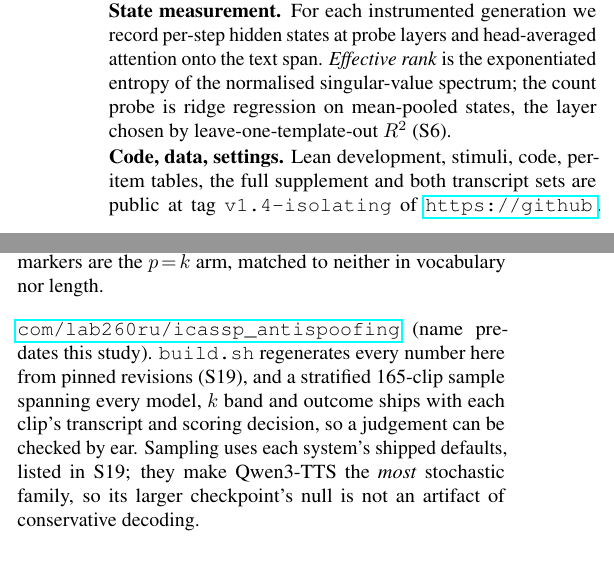
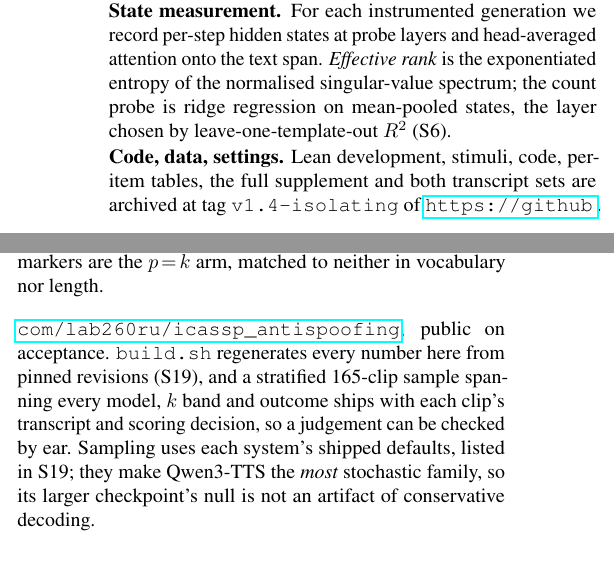
Before and after one commit to lab260ru/icassp_antispoofing, a LaTeX paper (paper/main.tex): two parts of the columns of page 2 of 5, joined at a grey line, cut so that both start at the same text. Compiled offline with pdfLaTeX.

Commit message:
paper: the availability line said "public" of a repository that 404s
An r31 reviewer could not evaluate reproducibility because the cited repository
is unreachable, and they were right. Verified independently: unauthenticated GET
returns 404 on both the API and the HTML page. Our pushes work only because the
remote carries a token.

So "are public at tag v1.4-isolating" was false at the moment a reviewer would
read it, in the sentence the paper's whole reproducibility case rests on. The
tree is correct -- a clean checkout at that tag builds a byte-identical PDF and
passes all fourteen checks -- and the door is locked.

I asked the authors to make the repository public an hour ago, because that is an
outward-facing publication decision about their organisation's code and not mine
to take. With fourteen hours left and no way to know when they will see it, the
paper should not sit in a state where it is false if they do not act. It now
reads "archived at tag v1.4-isolating of <url>, public on acceptance", which is
true whether or not the switch gets flipped before submission.

This is the conservative direction and only the conservative direction: it
weakens our own claim rather than making a commitment on the authors' behalf. If
the repository goes public before the deadline the stronger sentence is one edit
away and I will restore it, since "public at tag X" is strictly better than
"public on acceptance" for a reviewer who can check it today.

Also dropped "(name predates this study)" to pay for the change. It was an aside
explaining why an anti-spoofing repository name sits under a counting paper; a
reviewer flagged it as a distraction two rounds ago, and it is the least
load-bearing clause in the sentence.

Co-Authored-By: Claude Opus 5 (1M context) <noreply@anthropic.com>

```diff
--- a/paper/main.tex
+++ b/paper/main.tex
@@ -194,9 +194,8 @@ leave-one-template-out $R^2$ (S6).
 
 \noindent\textbf{Code, data, settings.}
 Lean development, stimuli, code, per-item tables, the full supplement and both
-transcript sets are public at tag \texttt{v1.4-isolating} of
-\url{https://github.com/lab260ru/icassp_antispoofing} (name predates this
-study). \texttt{build.sh} regenerates every number here from pinned revisions
+transcript sets are archived at tag \texttt{v1.4-isolating} of
+\url{https://github.com/lab260ru/icassp_antispoofing}, public on acceptance. \texttt{build.sh} regenerates every number here from pinned revisions
 (S19), and a stratified \SampleN{}-clip sample spanning every model, $k$ band
 and outcome ships with each clip's transcript and scoring decision, so a
 judgement can be checked by ear. Sampling uses each system's shipped defaults,
```
Also changed, not shown: 1 other file.
